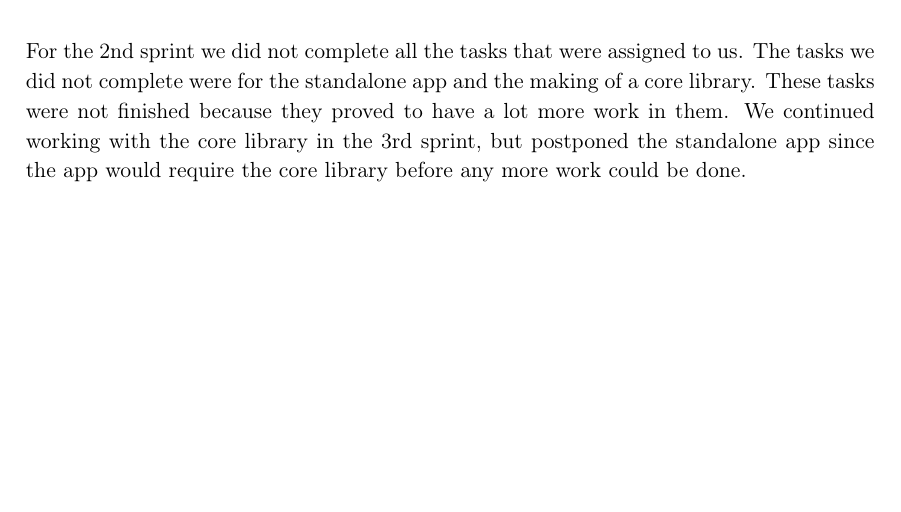
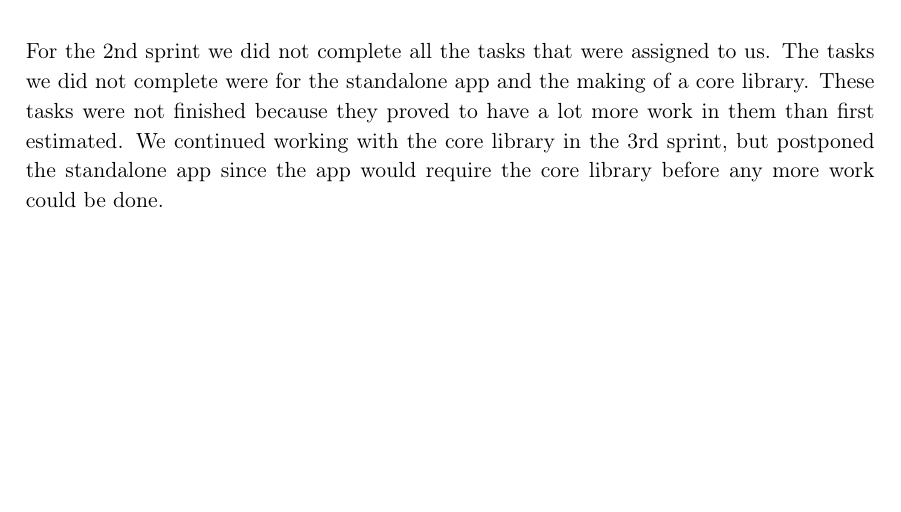
Before and after one commit to LukasNic03/P6, a LaTeX thesis (paper/master.tex, which reads paper/chapters/Sprint2/Summary.tex): part of page 31 of 80, cut so that both start at the same text. Compiled offline with pdfLaTeX.

Commit message:
Fix stuff

```diff
--- a/paper/chapters/Sprint2/Summary.tex
+++ b/paper/chapters/Sprint2/Summary.tex
@@ -10,4 +10,4 @@ In the user story to make app standalone we started by finding out what function
 \textbf{Build structure}:
 When building apps in the project the build time was very long because all libraries were built recursively. To improve this we incorporated the use of AAR files in the build process. This lead to a change in the number of builds from an exponential number of builds, to a linear number of builds.\\
 
-For the 2nd sprint we did not complete all the tasks that were assigned to us. The tasks we did not complete were for the standalone app and the making of a core library. These tasks were not finished because they proved to have a lot more work in them. We continued working with the core library in the 3rd sprint, but postponed the standalone app since the app would require the core library before any more work could be done.
+For the 2nd sprint we did not complete all the tasks that were assigned to us. The tasks we did not complete were for the standalone app and the making of a core library. These tasks were not finished because they proved to have a lot more work in them than first estimated. We continued working with the core library in the 3rd sprint, but postponed the standalone app since the app would require the core library before any more work could be done.
```
